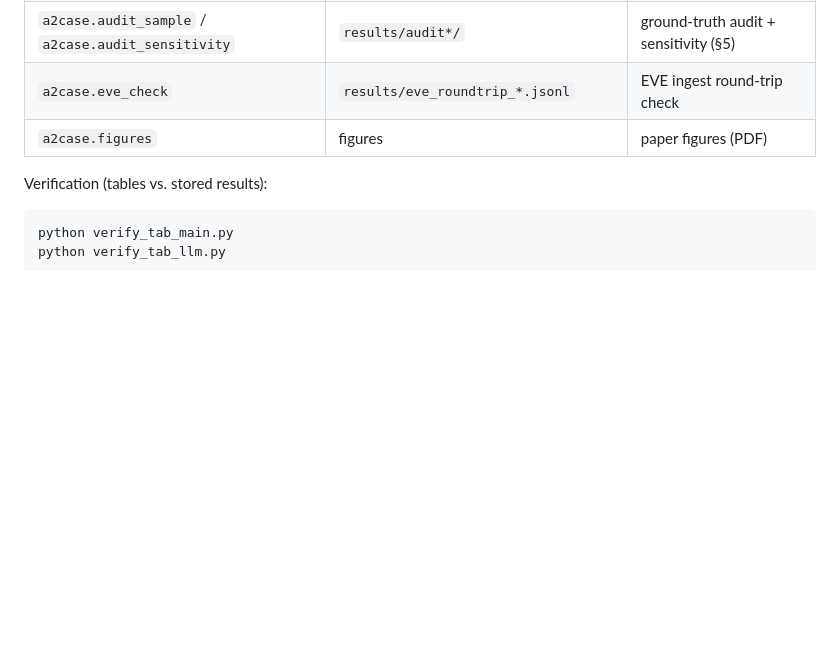
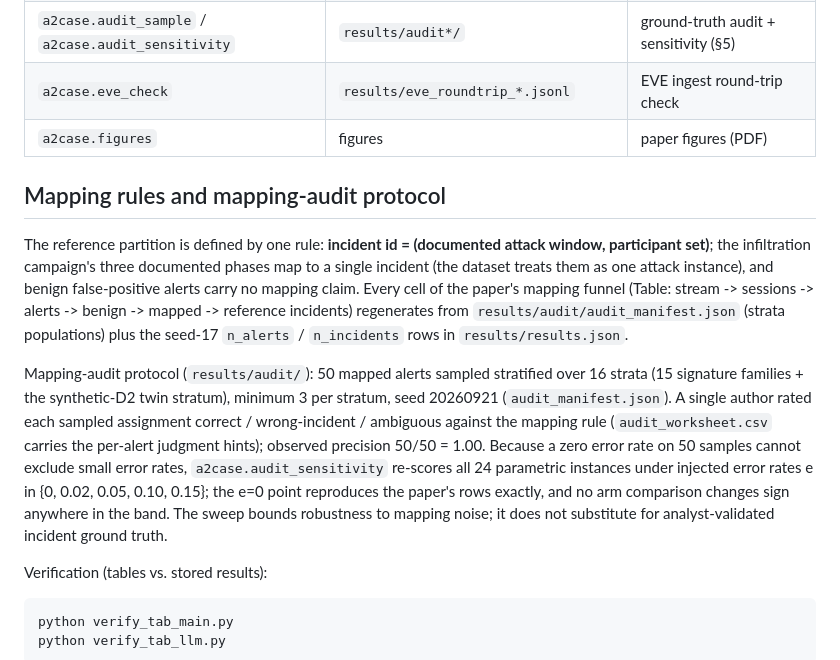
Before and after one commit to timmycheng/a2case-artifact, a Markdown page: README.md, the part around the change. Rendered like a GitHub page; blank space fills up the shorter version.

Commit message:
Document mapping rules, funnel provenance, and audit protocol (paper T8)

````diff
--- a/README.md
+++ b/README.md
@@ -94,6 +94,31 @@ artifacts (each module's docstring has the exact flags):
 | `a2case.eve_check` | `results/eve_roundtrip_*.jsonl` | EVE ingest round-trip check |
 | `a2case.figures` | figures | paper figures (PDF) |
 
+## Mapping rules and mapping-audit protocol
+
+The reference partition is defined by one rule: **incident id = (documented
+attack window, participant set)**; the infiltration campaign's three
+documented phases map to a single incident (the dataset treats them as one
+attack instance), and benign false-positive alerts carry no mapping claim.
+Every cell of the paper's mapping funnel (Table: stream -> sessions ->
+alerts -> benign -> mapped -> reference incidents) regenerates from
+`results/audit/audit_manifest.json` (strata populations) plus the seed-17
+`n_alerts` / `n_incidents` rows in `results/results.json`.
+
+Mapping-audit protocol (`results/audit/`): 50 mapped alerts sampled
+stratified over 16 strata (15 signature families + the synthetic-D2 twin
+stratum), minimum 3 per stratum, seed 20260921 (`audit_manifest.json`).
+A single author rated each sampled assignment
+correct / wrong-incident / ambiguous against the mapping rule
+(`audit_worksheet.csv` carries the per-alert judgment hints); observed
+precision 50/50 = 1.00. Because a zero error rate on 50 samples cannot
+exclude small error rates, `a2case.audit_sensitivity` re-scores all 24
+parametric instances under injected error rates e in {0, 0.02, 0.05, 0.10,
+0.15}; the e=0 point reproduces the paper's rows exactly, and no arm
+comparison changes sign anywhere in the band. The sweep bounds robustness
+to mapping noise; it does not substitute for analyst-validated incident
+ground truth.
+
 Verification (tables vs. stored results):
 
 ```
````
